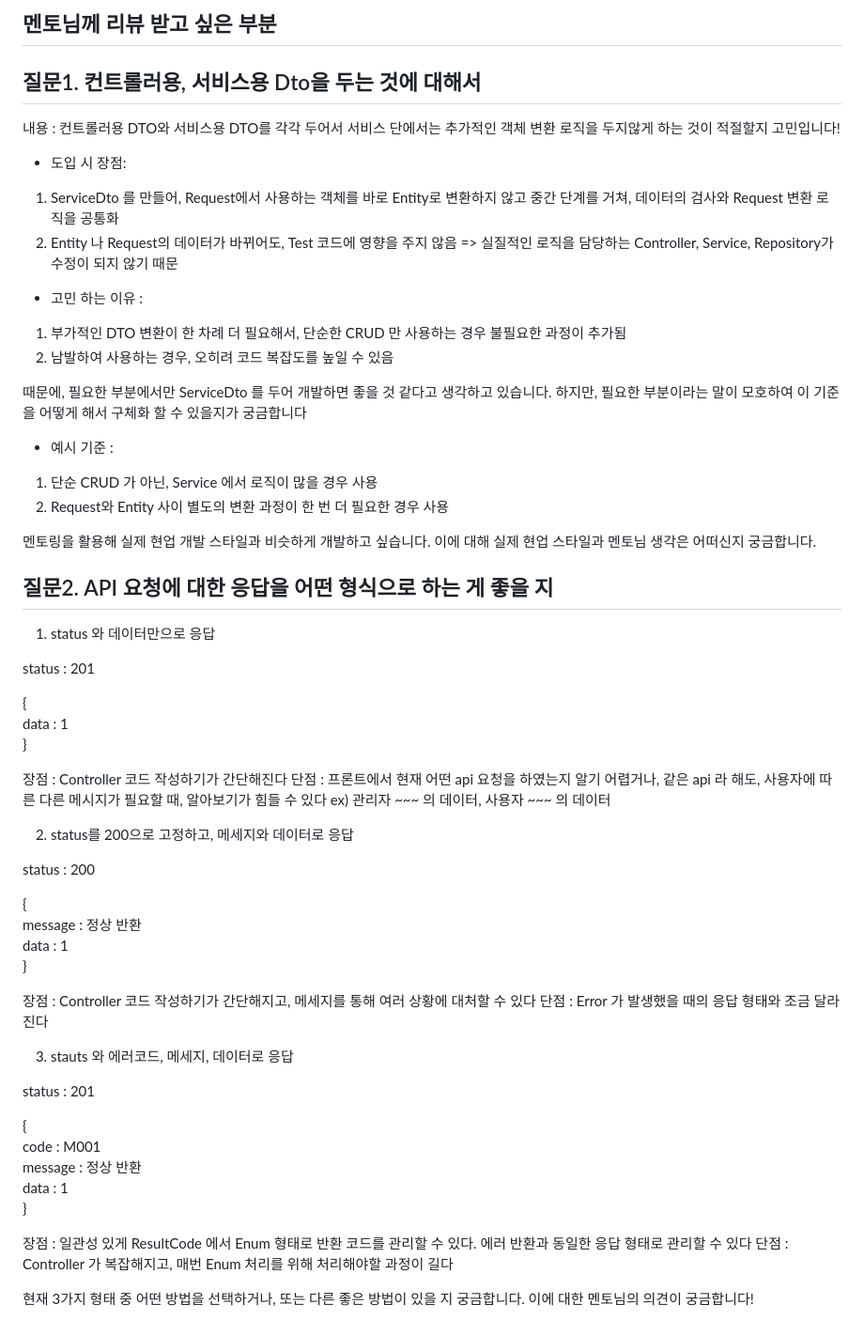
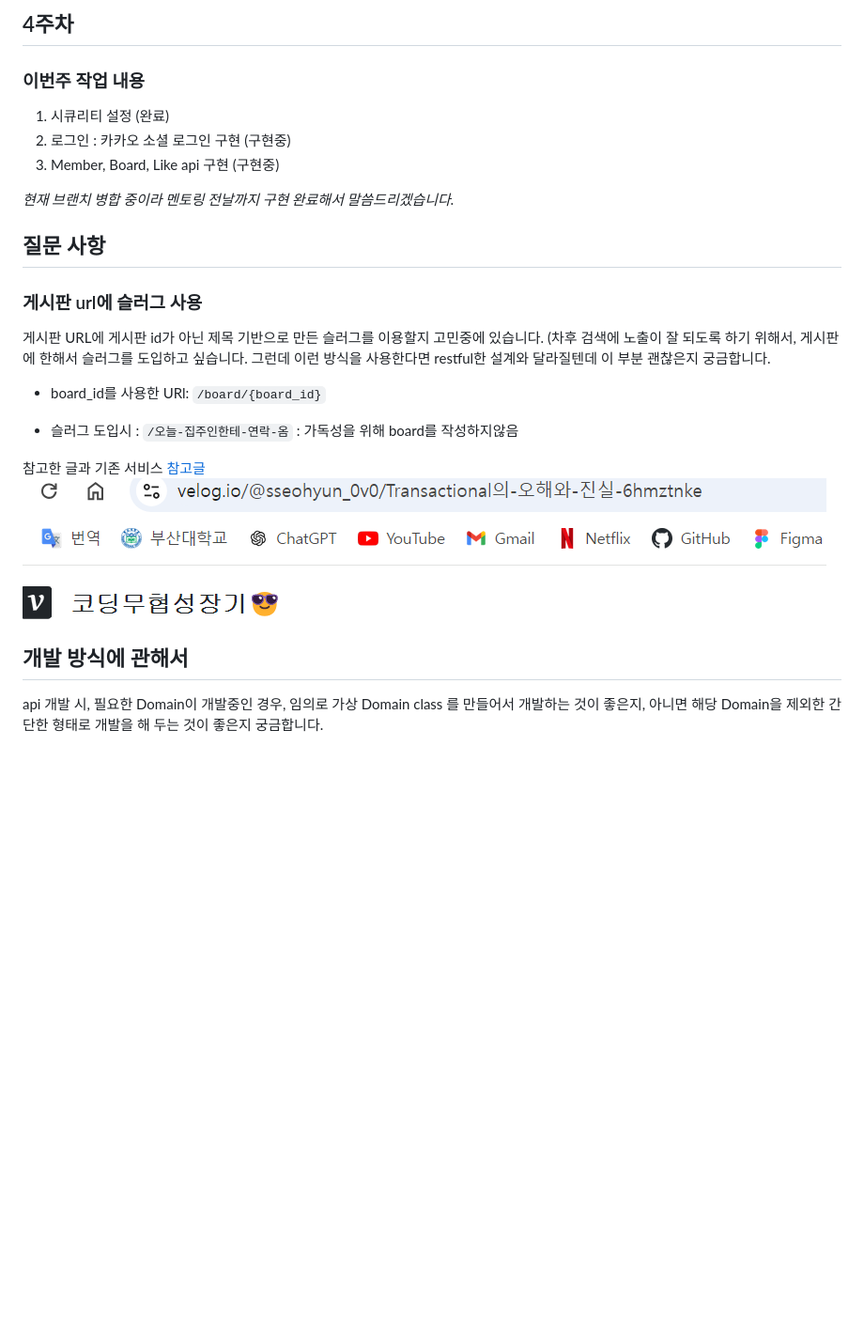
Before and after one commit to kakao-tech-campus-2nd-step3/Team11_BE, a Markdown page: README.md, the part around the change. Shown: that part at 94% size. GitHub-like rendering; pictures changed too: img.png (added); blank space fills up the shorter version.

Commit message:
docs: 4주차 정리

```diff
--- a/README.md
+++ b/README.md
@@ -1,67 +1,26 @@
-## 멘토님께 리뷰 받고 싶은 부분
+## 4주차
 
-## 질문1. 컨트롤러용, 서비스용 Dto을 두는 것에 대해서
+### 이번주 작업 내용
+1. 시큐리티 설정 (완료)
+2. 로그인 : 카카오 소셜 로그인 구현 (구현중)
+3. Member, Board, Like api 구현 (구현중)
 
-내용 : 컨트롤러용 DTO와 서비스용 DTO를 각각 두어서 서비스 단에서는 추가적인 객체 변환 로직을 두지않게 하는 것이 적절할지 고민입니다!
+_현재 브랜치 병합 중이라 멘토링 전날까지 구현 완료해서 말씀드리겠습니다._
 
-- 도입 시 장점:
-1. ServiceDto 를 만들어, Request에서 사용하는 객체를 바로 Entity로 변환하지 않고 중간 단계를 거쳐, 데이터의 검사와 Request 변환 로직을 공통화
-2. Entity 나 Request의 데이터가 바뀌어도, Test 코드에 영향을 주지 않음 => 실질적인 로직을 담당하는 Controller, Service, Repository가 수정이 되지 않기 때문
+## 질문 사항
+### 게시판 url에 슬러그 사용
+게시판 URL에 게시판 id가 아닌 제목 기반으로 만든 슬러그를 이용할지 고민중에 있습니다.
+(차후 검색에 노출이 잘 되도록 하기 위해서, 게시판에 한해서 슬러그를 도입하고 싶습니다.
+그런데 이런 방식을 사용한다면 restful한 설계와 달라질텐데 이 부분 괜찮은지 궁금합니다.
 
-- 고민 하는 이유 :
-1. 부가적인 DTO 변환이 한 차례 더 필요해서, 단순한 CRUD 만 사용하는 경우 불필요한 과정이 추가됨
-2. 남발하여 사용하는 경우, 오히려 코드 복잡도를 높일 수 있음
+- board_id를 사용한 URl: `/board/{board_id}`
 
-때문에, 필요한 부분에서만 ServiceDto 를 두어 개발하면 좋을 것 같다고 생각하고 있습니다.
-하지만, 필요한 부분이라는 말이 모호하여 이 기준을 어떻게 해서 구체화 할 수 있을지가 궁금합니다
+- 슬러그 도입시 : `/오늘-집주인한테-연락-옴`  : 가독성을 위해 board를 작성하지않음
 
-- 예시 기준 :
-1. 단순 CRUD 가 아닌, Service 에서 로직이 많을 경우 사용
-2. Request와 Entity 사이 별도의 변환 과정이 한 번 더 필요한 경우 사용
-
-멘토링을 활용해 실제 현업 개발 스타일과 비슷하게 개발하고 싶습니다. 이에 대해 실제 현업 스타일과 멘토님 생각은 어떠신지 궁금합니다.
-
-## 질문2. API 요청에 대한 응답을 어떤 형식으로 하는 게 좋을 지
-
-1. status 와 데이터만으로 응답
-
-status : 201
-
-{
-  data : 1
-}
-
-장점 : Controller 코드 작성하기가 간단해진다
-단점 : 프론트에서 현재 어떤 api 요청을 하였는지 알기 어렵거나, 같은 api 라 해도, 사용자에 따른 다른 메시지가 필요할 때, 알아보기가 힘들 수 있다
- ex) 관리자 ~~~ 의 데이터, 사용자 ~~~ 의 데이터
+참고한 글과 기존 서비스
+[참고글](https://seo.tbwakorea.com/blog/what-is-slug/)
+![img.png](img.png)
 
 
-2. status를 200으로 고정하고, 메세지와 데이터로 응답
-
-status : 200
-
-{
-  message : 정상 반환
-  data : 1
-}
-
-장점 : Controller 코드 작성하기가 간단해지고, 메세지를 통해 여러 상황에 대처할 수 있다
-단점 : Error 가 발생했을 때의 응답 형태와 조금 달라진다
-
-
-3. stauts 와 에러코드, 메세지, 데이터로 응답
-
-status : 201
-
-{
-  code : M001
-  message : 정상 반환
-  data : 1
-}
-
-장점 : 일관성 있게 ResultCode 에서 Enum 형태로 반환 코드를 관리할 수 있다. 에러 반환과 동일한 응답 형태로 관리할 수 있다
-단점 : Controller 가 복잡해지고, 매번 Enum 처리를 위해 처리해야할 과정이 길다
-
-
-현재 3가지 형태 중 어떤 방법을 선택하거나, 또는 다른 좋은 방법이 있을 지 궁금합니다.
-이에 대한 멘토님의 의견이 궁금합니다!
+## 개발 방식에 관해서
+api 개발 시, 필요한 Domain이 개발중인 경우, 임의로 가상 Domain class 를 만들어서 개발하는 것이 좋은지, 아니면 해당 Domain을 제외한 간단한 형태로 개발을 해 두는 것이 좋은지 궁금합니다.
```
